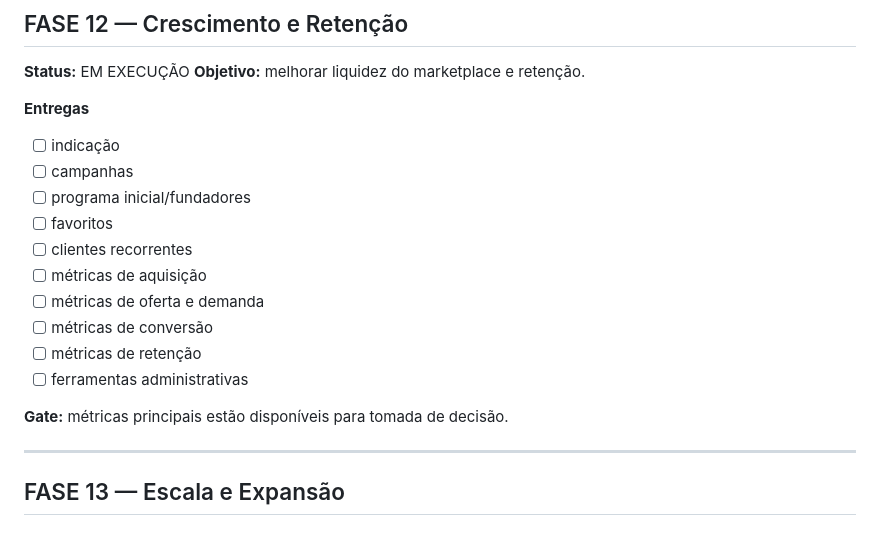
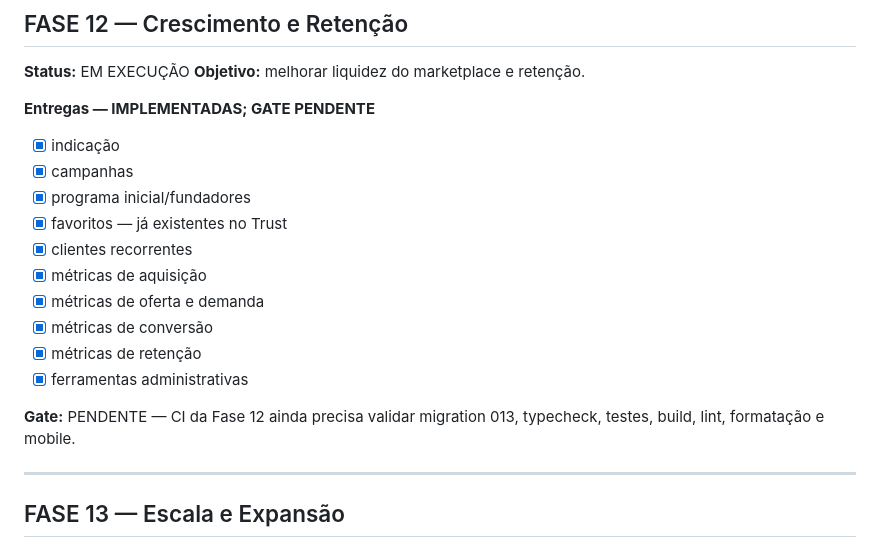
Before and after one commit to heldergaraujo2/Nexo, a Markdown page: docs/ROADMAP.md, the part around the change. GitHub-like rendering.

Commit message:
docs: record phase 12 implementation and pending gate

```diff
--- a/docs/ROADMAP.md
+++ b/docs/ROADMAP.md
@@ -277,19 +277,19 @@ Necessidade → Solicitação → Encontrar profissional → Oferta/aceite → E
 **Status:** EM EXECUÇÃO
 **Objetivo:** melhorar liquidez do marketplace e retenção.
 
-**Entregas**
-- [ ] indicação
-- [ ] campanhas
-- [ ] programa inicial/fundadores
-- [ ] favoritos
-- [ ] clientes recorrentes
-- [ ] métricas de aquisição
-- [ ] métricas de oferta e demanda
-- [ ] métricas de conversão
-- [ ] métricas de retenção
-- [ ] ferramentas administrativas
+**Entregas — IMPLEMENTADAS; GATE PENDENTE**
+- [x] indicação
+- [x] campanhas
+- [x] programa inicial/fundadores
+- [x] favoritos — já existentes no Trust
+- [x] clientes recorrentes
+- [x] métricas de aquisição
+- [x] métricas de oferta e demanda
+- [x] métricas de conversão
+- [x] métricas de retenção
+- [x] ferramentas administrativas
 
-**Gate:** métricas principais estão disponíveis para tomada de decisão.
+**Gate:** PENDENTE — CI da Fase 12 ainda precisa validar migration 013, typecheck, testes, build, lint, formatação e mobile.
 
 ---
 
```
